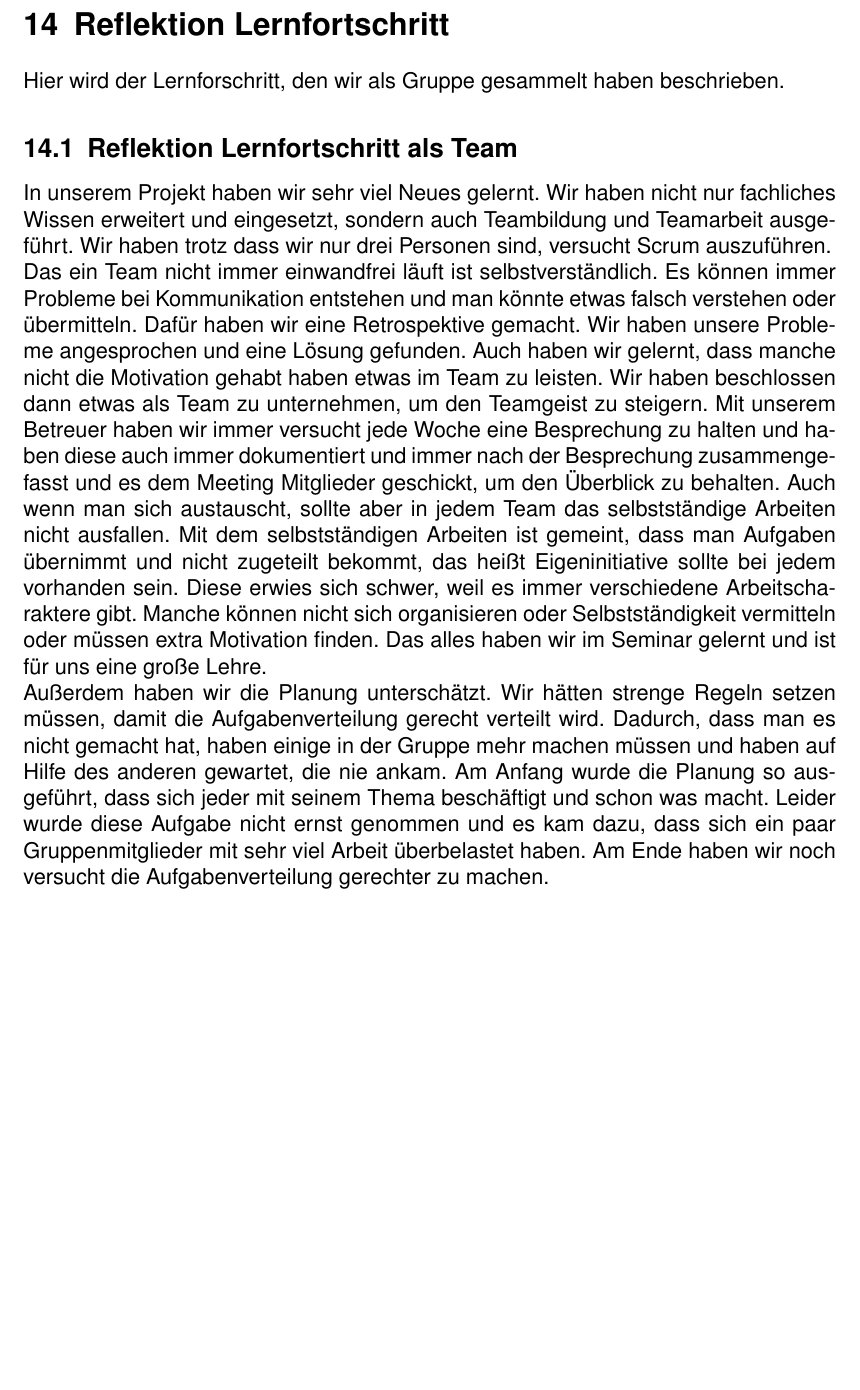
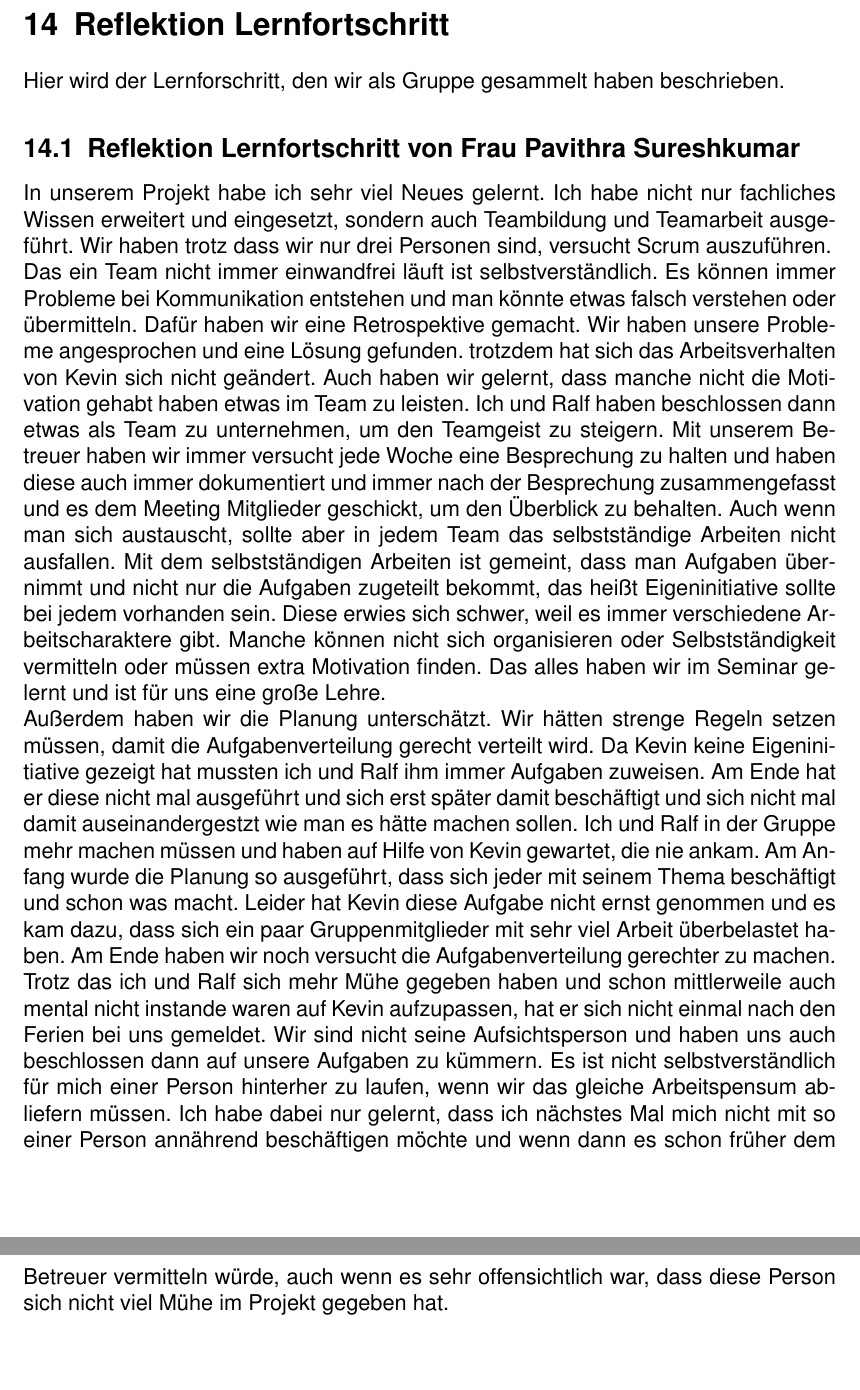
Before and after one commit to ralfze/questMe, a LaTeX document (dokumentation/Doku.tex, which reads dokumentation/reflektion_lernfortschritt/reflektion_lernfortschritt.tex): part of page 72 of 111 before the commit and two parts of pages 72 and 73 of 112 after it, the two joined at a grey line, cut so that both start at the same text, the shorter picture padded with empty space. Compiled offline with pdfLaTeX.

Commit message:
Add my Lernfortschritt #107

```diff
--- a/dokumentation/reflektion_lernfortschritt/reflektion_lernfortschritt.tex
+++ b/dokumentation/reflektion_lernfortschritt/reflektion_lernfortschritt.tex
@@ -1,16 +1,21 @@
 \section{Reflektion Lernfortschritt}
 Hier wird der Lernforschritt, den wir als Gruppe gesammelt haben beschrieben.
 
-\subsection{Reflektion Lernfortschritt als Team}
-In unserem Projekt haben wir sehr viel Neues gelernt. Wir haben nicht nur fachliches Wissen erweitert und eingesetzt, sondern auch Teambildung und Teamarbeit ausgeführt. Wir haben trotz dass wir nur drei Personen sind, versucht Scrum auszuführen.\newline
+\subsection{Reflektion Lernfortschritt von Frau Pavithra Sureshkumar}
+In unserem Projekt habe ich sehr viel Neues gelernt. Ich habe nicht nur fachliches Wissen erweitert und eingesetzt, sondern auch Teambildung und Teamarbeit ausgeführt. Wir haben trotz dass wir nur drei Personen sind, versucht Scrum auszuführen.\newline
 Das ein Team nicht immer einwandfrei läuft ist selbstverständlich.
 Es können immer Probleme bei Kommunikation entstehen und man könnte etwas falsch verstehen oder übermitteln.
-Dafür haben wir eine Retrospektive gemacht. Wir haben unsere Probleme angesprochen und eine Lösung gefunden.
-Auch haben wir gelernt, dass manche nicht die Motivation gehabt haben etwas im Team zu leisten. Wir haben beschlossen dann etwas als Team zu unternehmen, um den Teamgeist zu steigern.
+Dafür haben wir eine Retrospektive gemacht. Wir haben unsere Probleme angesprochen und eine Lösung gefunden. trotzdem hat sich das Arbeitsverhalten von Kevin sich nicht geändert.
+Auch haben wir gelernt, dass manche nicht die Motivation gehabt haben etwas im Team zu leisten. Ich und Ralf haben beschlossen dann etwas als Team zu unternehmen, um den Teamgeist zu steigern.
 Mit unserem Betreuer haben wir immer versucht jede Woche eine Besprechung zu halten und haben diese auch immer dokumentiert und immer nach der Besprechung zusammengefasst und es dem Meeting Mitglieder geschickt, um den Überblick zu behalten.
 Auch wenn man sich austauscht, sollte aber in jedem Team das selbstständige Arbeiten nicht ausfallen. Mit dem selbstständigen Arbeiten ist gemeint,
-dass man Aufgaben übernimmt und nicht zugeteilt bekommt, das heißt Eigeninitiative sollte bei jedem vorhanden sein. Diese erwies sich schwer, weil es immer verschiedene Arbeitscharaktere gibt.
+dass man Aufgaben übernimmt und nicht nur die Aufgaben zugeteilt bekommt, das heißt Eigeninitiative sollte bei jedem vorhanden sein. Diese erwies sich schwer, weil es immer verschiedene Arbeitscharaktere gibt.
 Manche können nicht sich organisieren oder Selbstständigkeit vermitteln oder müssen extra Motivation finden. Das alles haben wir im Seminar gelernt und ist für uns eine große Lehre.\newline
-Außerdem haben wir die Planung unterschätzt. Wir hätten strenge Regeln setzen müssen, damit die Aufgabenverteilung gerecht verteilt wird.
-Dadurch, dass man es nicht gemacht hat, haben einige in der Gruppe mehr machen müssen und haben auf Hilfe des anderen gewartet, die nie ankam. Am Anfang wurde die Planung so ausgeführt, dass sich jeder mit seinem Thema beschäftigt und schon was macht.
-Leider wurde diese Aufgabe nicht ernst genommen und es kam dazu, dass sich ein paar Gruppenmitglieder mit sehr viel Arbeit überbelastet haben. Am Ende haben wir noch versucht die Aufgabenverteilung gerechter zu machen.
+Außerdem haben wir die Planung unterschätzt. Wir hätten strenge Regeln setzen müssen, damit die Aufgabenverteilung gerecht verteilt wird. Da Kevin keine Eigeninitiative gezeigt hat mussten ich und Ralf
+ihm immer Aufgaben zuweisen. Am Ende hat er diese nicht mal ausgeführt und sich erst später damit beschäftigt und sich nicht mal damit auseinandergestzt wie man es hätte machen sollen.
+Ich und Ralf in der Gruppe mehr machen müssen und haben auf Hilfe von Kevin gewartet, die nie ankam. Am Anfang wurde die Planung so ausgeführt, dass sich jeder mit seinem Thema beschäftigt und schon was macht.
+Leider hat Kevin diese Aufgabe nicht ernst genommen und es kam dazu, dass sich ein paar Gruppenmitglieder mit sehr viel Arbeit überbelastet haben. Am Ende haben wir noch versucht die Aufgabenverteilung gerechter zu machen.
+Trotz das ich und Ralf sich mehr Mühe gegeben haben und schon mittlerweile auch mental nicht instande waren auf Kevin aufzupassen, hat er sich nicht einmal nach den Ferien bei uns gemeldet.
+Wir sind nicht seine Aufsichtsperson und haben uns auch beschlossen dann auf unsere Aufgaben zu kümmern. Es ist nicht selbstverständlich für mich einer Person hinterher zu laufen,
+wenn wir das gleiche Arbeitspensum abliefern müssen. Ich habe dabei nur gelernt, dass ich nächstes Mal mich nicht mit so einer Person annährend beschäftigen möchte und wenn dann es schon früher
+dem Betreuer vermitteln würde, auch wenn es sehr offensichtlich war, dass diese Person sich nicht viel Mühe im Projekt gegeben hat.
```
